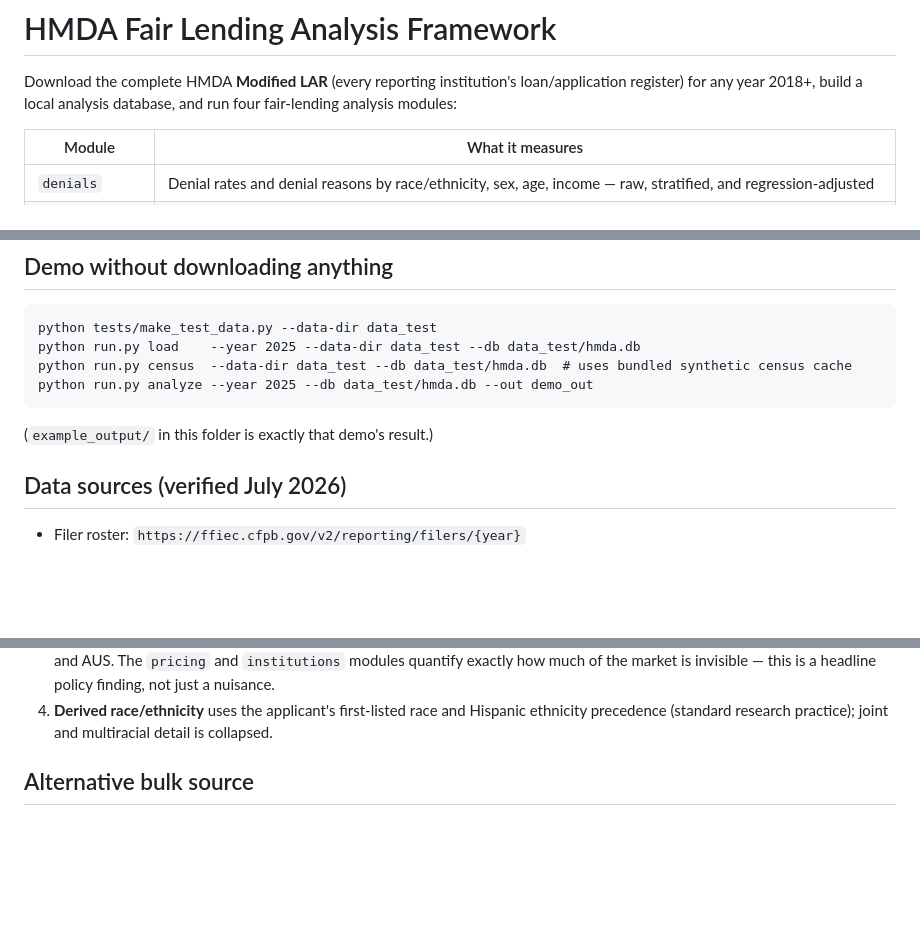
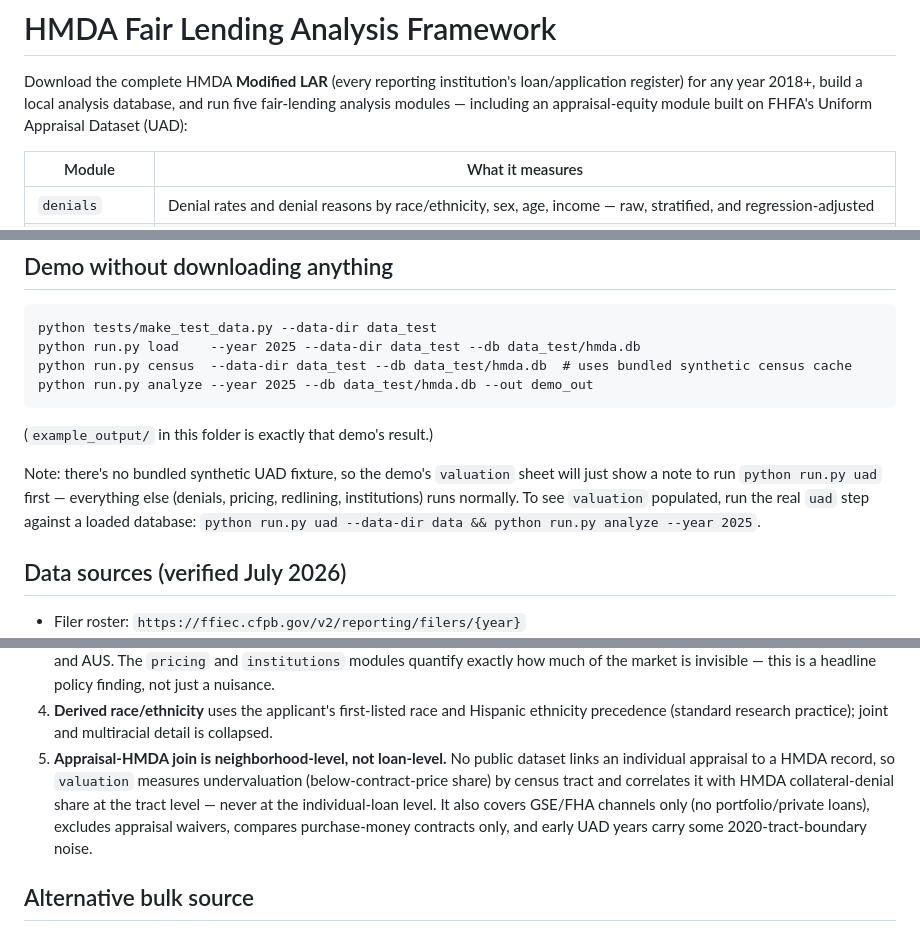
Before and after one commit to shweaway/hmda-fair-lending, a Markdown page: README.md, 3 parts joined by grey strips. GitHub-like rendering; blank space fills up the shorter version.

Commit message:
Document the appraisal-equity (FHFA UAD) module in the README
Fixes the intro text (said "four" modules, table already listed five),
adds a caveat entry for the neighborhood-level appraisal-HMDA join, and
notes that the demo skips valuation since no synthetic UAD fixture is
bundled.

Co-Authored-By: Claude Sonnet 5 <noreply@anthropic.com>

```diff
--- a/README.md
+++ b/README.md
@@ -2,7 +2,8 @@
 
 Download the complete HMDA **Modified LAR** (every reporting institution's
 loan/application register) for any year 2018+, build a local analysis
-database, and run four fair-lending analysis modules:
+database, and run five fair-lending analysis modules — including an
+appraisal-equity module built on FHFA's Uniform Appraisal Dataset (UAD):
 
 | Module | What it measures |
 |---|---|
@@ -66,6 +67,12 @@ python run.py analyze --year 2025 --db data_test/hmda.db --out demo_out
 
 (`example_output/` in this folder is exactly that demo's result.)
 
+Note: there's no bundled synthetic UAD fixture, so the demo's `valuation`
+sheet will just show a note to run `python run.py uad` first — everything
+else (denials, pricing, redlining, institutions) runs normally. To see
+`valuation` populated, run the real `uad` step against a loaded database:
+`python run.py uad --data-dir data && python run.py analyze --year 2025`.
+
 ## Data sources (verified July 2026)
 
 - Filer roster: `https://ffiec.cfpb.gov/v2/reporting/filers/{year}`
@@ -92,6 +99,14 @@ python run.py analyze --year 2025 --db data_test/hmda.db --out demo_out
 4. **Derived race/ethnicity** uses the applicant's first-listed race and
    Hispanic ethnicity precedence (standard research practice); joint and
    multiracial detail is collapsed.
+5. **Appraisal-HMDA join is neighborhood-level, not loan-level.** No public
+   dataset links an individual appraisal to a HMDA record, so `valuation`
+   measures undervaluation (below-contract-price share) by census tract and
+   correlates it with HMDA collateral-denial share at the tract level —
+   never at the individual-loan level. It also covers GSE/FHA channels
+   only (no portfolio/private loans), excludes appraisal waivers, compares
+   purchase-money contracts only, and early UAD years carry some
+   2020-tract-boundary noise.
 
 ## Alternative bulk source
 
```
